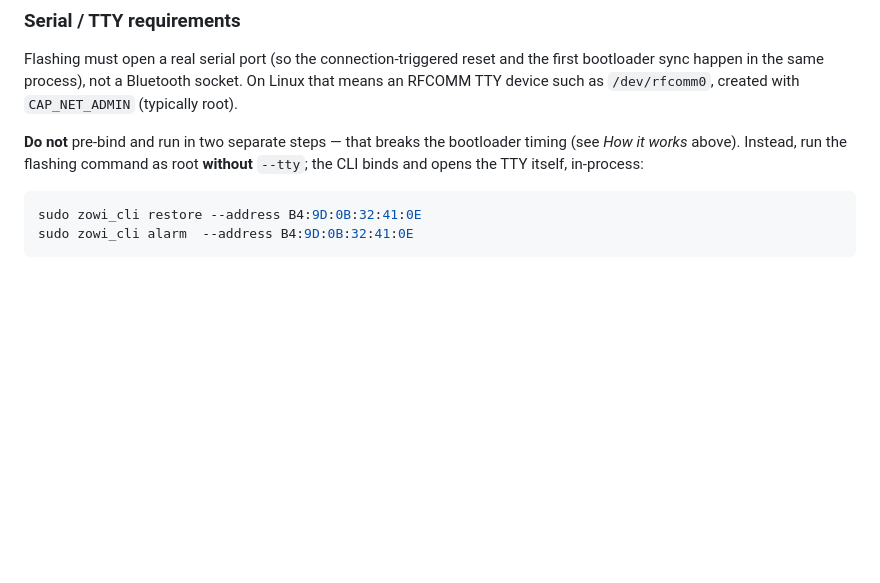
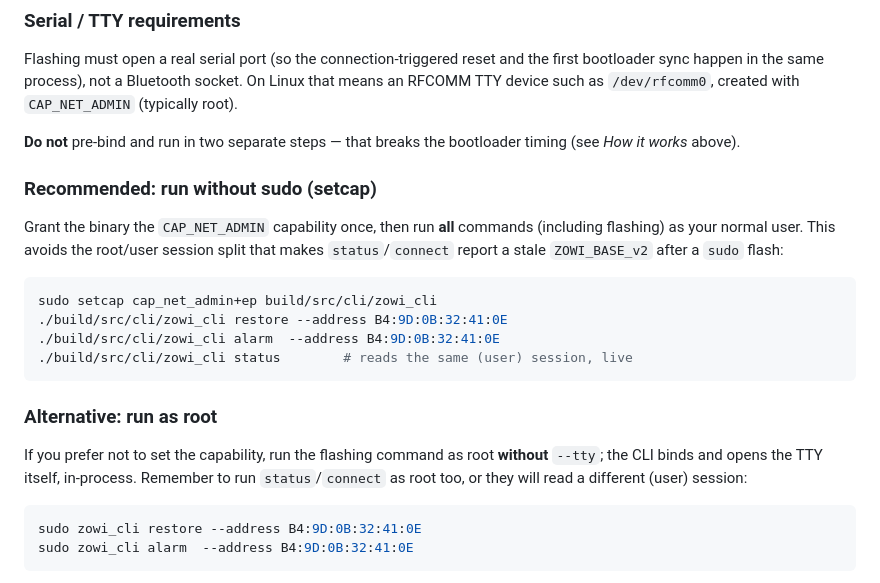
Before and after one commit to eduardomillan/ZowiDesktop, a Markdown page: docs/project/ZOWI_CLI_HOWTO.md, the part around the change. Rendered like a GitHub page; blank space fills up the shorter version.

Commit message:
Document setcap as the recommended way to run flashing without sudo
Add a 'Recommended: run without sudo (setcap)' subsection to the Serial / TTY
requirements, explaining that granting CAP_NET_ADMIN avoids the root/user
session split that caused false firmware 'reverts' in status/connect.

````diff
--- a/docs/project/ZOWI_CLI_HOWTO.md
+++ b/docs/project/ZOWI_CLI_HOWTO.md
@@ -309,8 +309,26 @@ that means an RFCOMM TTY device such as `/dev/rfcomm0`, created with `CAP_NET_AD
 (typically root).
 
 **Do not** pre‑bind and run in two separate steps — that breaks the bootloader timing
-(see *How it works* above). Instead, run the flashing command as root **without**
-`--tty`; the CLI binds and opens the TTY itself, in‑process:
+(see *How it works* above).
+
+### Recommended: run without sudo (setcap)
+
+Grant the binary the `CAP_NET_ADMIN` capability once, then run **all** commands
+(including flashing) as your normal user. This avoids the root/user session split
+that makes `status`/`connect` report a stale `ZOWI_BASE_v2` after a `sudo` flash:
+
+```bash
+sudo setcap cap_net_admin+ep build/src/cli/zowi_cli
+./build/src/cli/zowi_cli restore --address B4:9D:0B:32:41:0E
+./build/src/cli/zowi_cli alarm  --address B4:9D:0B:32:41:0E
+./build/src/cli/zowi_cli status        # reads the same (user) session, live
+```
+
+### Alternative: run as root
+
+If you prefer not to set the capability, run the flashing command as root **without**
+`--tty`; the CLI binds and opens the TTY itself, in‑process. Remember to run
+`status`/`connect` as root too, or they will read a different (user) session:
 
 ```bash
 sudo zowi_cli restore --address B4:9D:0B:32:41:0E
````
